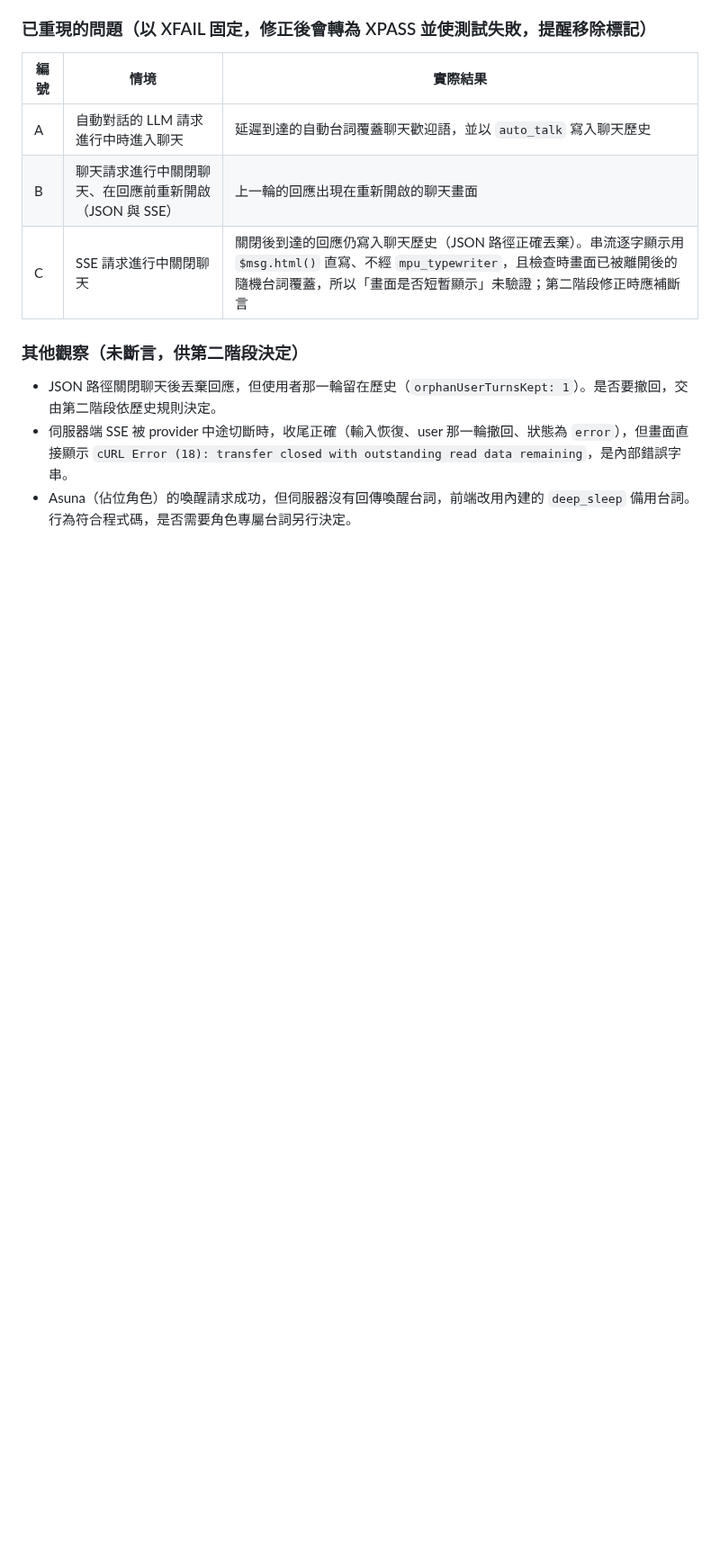
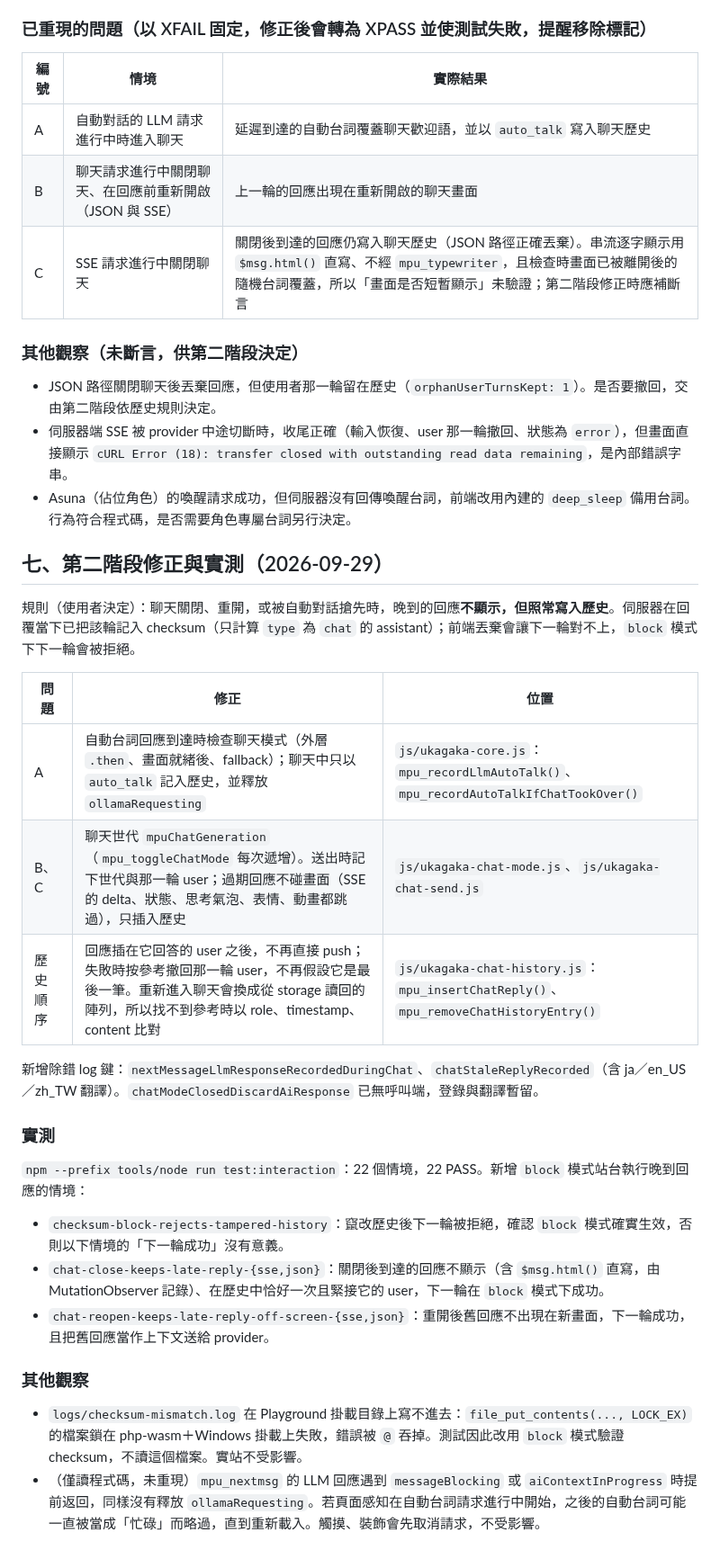
Before and after one commit to Horlicks-p/mp-ukagaka, a Markdown page: plan/Interaction_Handoff_Table.md, the part around one of its changes. Shown at 90% size. GitHub-like rendering; blank space fills up the shorter version.

Commit message:
docs: record phase 2 fixes, the late-reply rule and its test results
Co-Authored-By: Claude Opus 5.5 <noreply@anthropic.com>

```diff
--- a/plan/Interaction_Handoff_Table.md
+++ b/plan/Interaction_Handoff_Table.md
@@ -92,3 +90,28 @@
 - JSON 路徑關閉聊天後丟棄回應，但使用者那一輪留在歷史（`orphanUserTurnsKept: 1`）。是否要撤回，交由第二階段依歷史規則決定。
 - 伺服器端 SSE 被 provider 中途切斷時，收尾正確（輸入恢復、user 那一輪撤回、狀態為 `error`），但畫面直接顯示 `cURL Error (18): transfer closed with outstanding read data remaining`，是內部錯誤字串。
 - Asuna（佔位角色）的喚醒請求成功，但伺服器沒有回傳喚醒台詞，前端改用內建的 `deep_sleep` 備用台詞。行為符合程式碼，是否需要角色專屬台詞另行決定。
+
+## 七、第二階段修正與實測（2026-09-29）
+
+規則（使用者決定）：聊天關閉、重開，或被自動對話搶先時，晚到的回應**不顯示，但照常寫入歷史**。伺服器在回覆當下已把該輪記入 checksum（只計算 `type` 為 `chat` 的 assistant）；前端丟棄會讓下一輪對不上，`block` 模式下下一輪會被拒絕。
+
+| 問題 | 修正 | 位置 |
+| --- | --- | --- |
+| A | 自動台詞回應到達時檢查聊天模式（外層 `.then`、畫面就緒後、fallback）；聊天中只以 `auto_talk` 記入歷史，並釋放 `ollamaRequesting` | `js/ukagaka-core.js`：`mpu_recordLlmAutoTalk()`、`mpu_recordAutoTalkIfChatTookOver()` |
+| B、C | 聊天世代 `mpuChatGeneration`（`mpu_toggleChatMode` 每次遞增）。送出時記下世代與那一輪 user；過期回應不碰畫面（SSE 的 delta、狀態、思考氣泡、表情、動畫都跳過），只插入歷史 | `js/ukagaka-chat-mode.js`、`js/ukagaka-chat-send.js` |
+| 歷史順序 | 回應插在它回答的 user 之後，不再直接 push；失敗時按參考撤回那一輪 user，不再假設它是最後一筆。重新進入聊天會換成從 storage 讀回的陣列，所以找不到參考時以 role、timestamp、content 比對 | `js/ukagaka-chat-history.js`：`mpu_insertChatReply()`、`mpu_removeChatHistoryEntry()` |
+
+新增除錯 log 鍵：`nextMessageLlmResponseRecordedDuringChat`、`chatStaleReplyRecorded`（含 ja／en_US／zh_TW 翻譯）。`chatModeClosedDiscardAiResponse` 已無呼叫端，登錄與翻譯暫留。
+
+### 實測
+
+`npm --prefix tools/node run test:interaction`：22 個情境，22 PASS。新增 `block` 模式站台執行晚到回應的情境：
+
+- `checksum-block-rejects-tampered-history`：竄改歷史後下一輪被拒絕，確認 `block` 模式確實生效，否則以下情境的「下一輪成功」沒有意義。
+- `chat-close-keeps-late-reply-{sse,json}`：關閉後到達的回應不顯示（含 `$msg.html()` 直寫，由 MutationObserver 記錄）、在歷史中恰好一次且緊接它的 user，下一輪在 `block` 模式下成功。
+- `chat-reopen-keeps-late-reply-off-screen-{sse,json}`：重開後舊回應不出現在新畫面，下一輪成功，且把舊回應當作上下文送給 provider。
+
+### 其他觀察
+
+- `logs/checksum-mismatch.log` 在 Playground 掛載目錄上寫不進去：`file_put_contents(..., LOCK_EX)` 的檔案鎖在 php-wasm＋Windows 掛載上失敗，錯誤被 `@` 吞掉。測試因此改用 `block` 模式驗證 checksum，不讀這個檔案。實站不受影響。
+- （僅讀程式碼，未重現）`mpu_nextmsg` 的 LLM 回應遇到 `messageBlocking` 或 `aiContextInProgress` 時提前返回，同樣沒有釋放 `ollamaRequesting`。若頁面感知在自動台詞請求進行中開始，之後的自動台詞可能一直被當成「忙碌」而略過，直到重新載入。觸摸、裝飾會先取消請求，不受影響。
```
Also changed, not shown: other parts of plan/Interaction_Handoff_Table.md (+3 -5 lines), plan/Interaction_Reliability_And_Response_Quality_Plan.md (+14 -2 lines).
